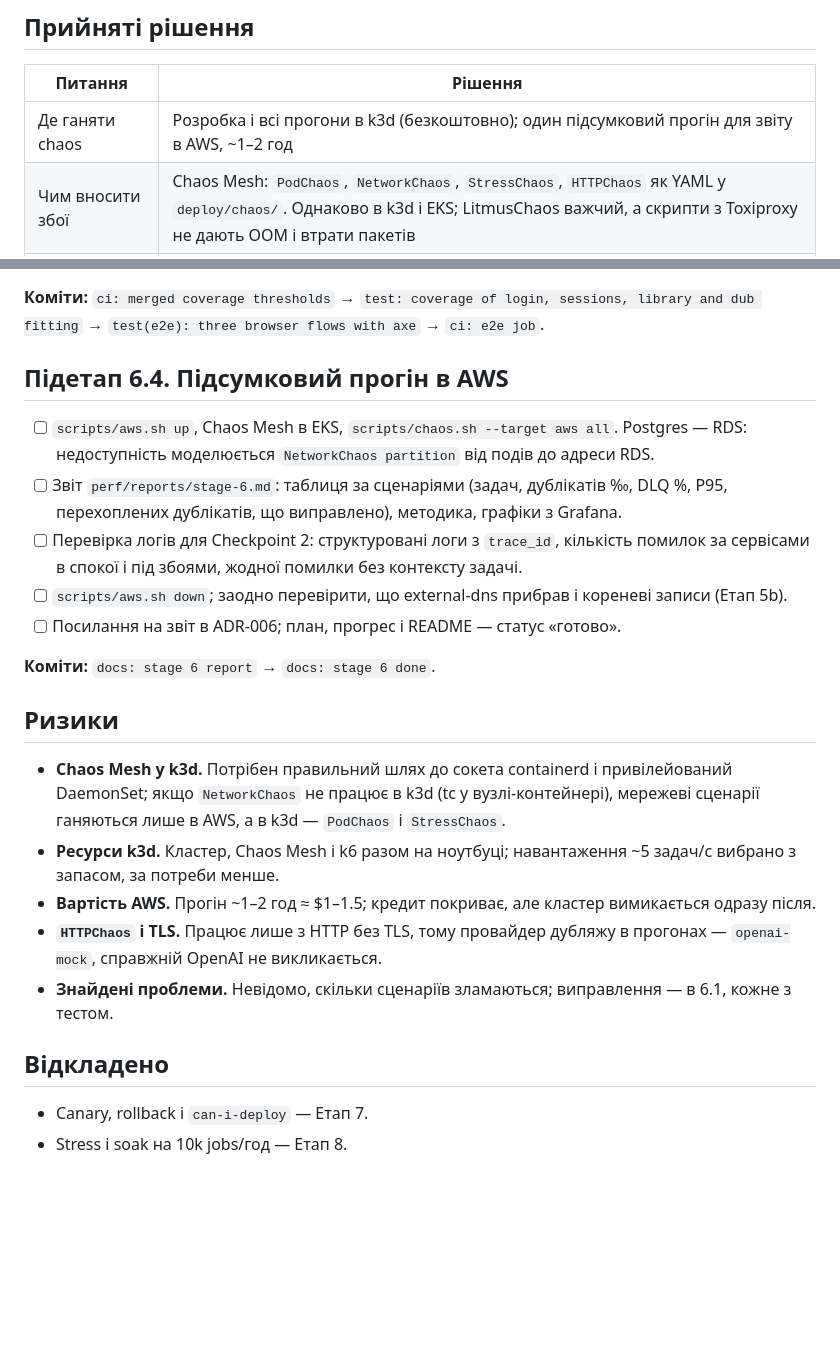
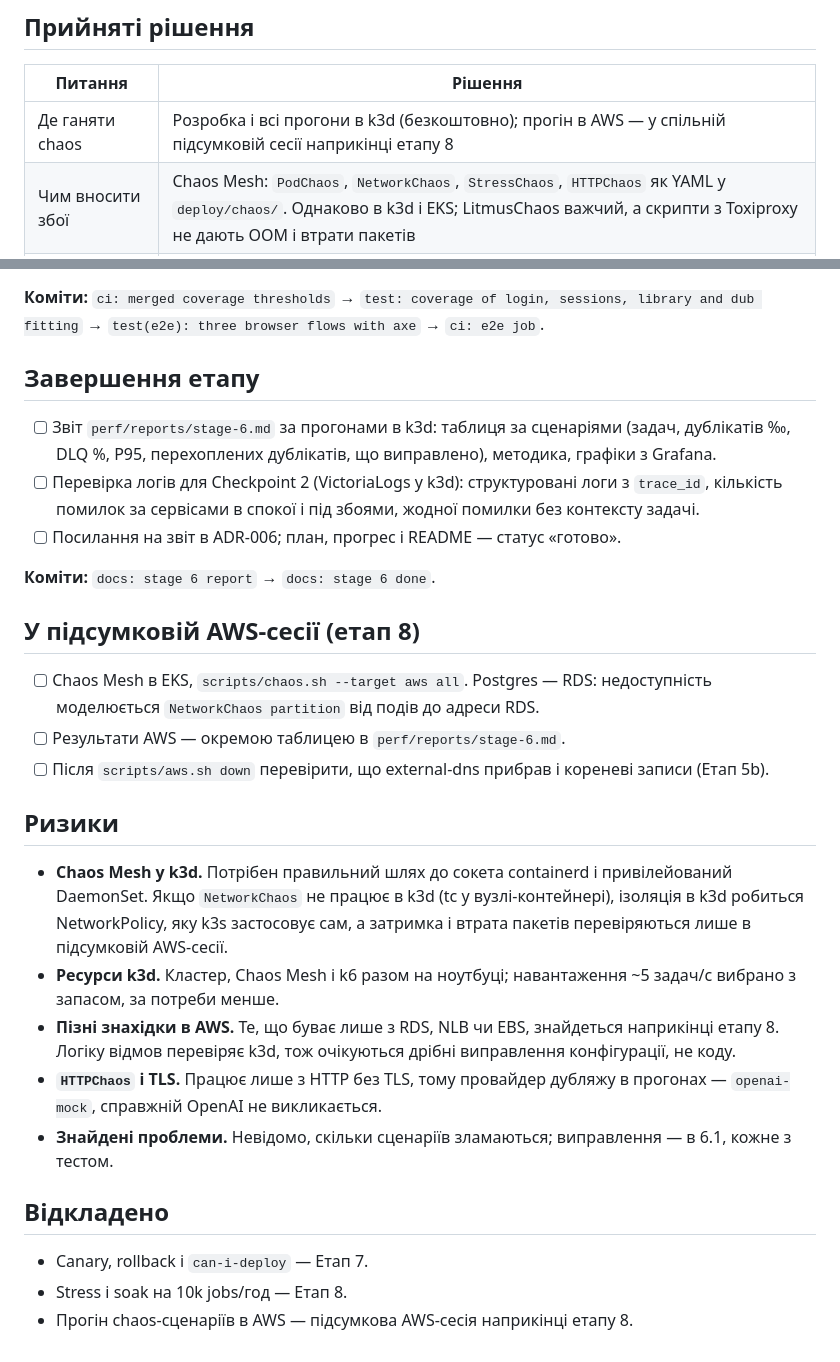
Before and after one commit to VitaliiProts/pdp-media-pipeline, a Markdown page: docs/plan/stage-6.md, 2 parts joined by grey strips. Rendered like a GitHub page; blank space fills up the shorter version.

Commit message:
docs: stage 6 runs in k3d, AWS in one session at the end of stage 8
Co-authored-by: Cursor <cursoragent@cursor.com>

```diff
--- a/docs/plan/stage-6.md
+++ b/docs/plan/stage-6.md
@@ -49,7 +53,7 @@ PR.
 
 | Питання               | Рішення                                                                                                                                                                                                   |
 | --------------------- | --------------------------------------------------------------------------------------------------------------------------------------------------------------------------------------------------------- |
-| Де ганяти chaos       | Розробка і всі прогони в k3d (безкоштовно); один підсумковий прогін для звіту в AWS, ~1–2 год                                                                                                             |
+| Де ганяти chaos       | Розробка і всі прогони в k3d (безкоштовно); прогін в AWS — у спільній підсумковій сесії наприкінці етапу 8                                                                                                |
 | Чим вносити збої      | Chaos Mesh: `PodChaos`, `NetworkChaos`, `StressChaos`, `HTTPChaos` як YAML у `deploy/chaos/`. Однаково в k3d і EKS; LitmusChaos важчий, а скрипти з Toxiproxy не дають OOM і втрати пакетів               |
 | Як рахувати дублікати | Аудитор після прогону рахує дублікати з видимим ефектом за Postgres, S3, `webhook-receiver` і лічильником викликів фейкового провайдера. Перехоплені дублікати (`jobs_duplicates_total`) — окремим рядком |
 | Pact                  | Файли в `pacts/`, споживачі й провайдери перевіряються в одному CI-прогоні, без брокера: у монорепо обидві сторони змінюються в одному PR                                                                 |
@@ -142,27 +146,33 @@ contracts` → `ci: verify the pacts`.
 **Коміти:** `ci: merged coverage thresholds` → `test: coverage of login, sessions, library and dub
 fitting` → `test(e2e): three browser flows with axe` → `ci: e2e job`.
 
-## Підетап 6.4. Підсумковий прогін в AWS
+## Завершення етапу
 
-- [ ] `scripts/aws.sh up`, Chaos Mesh в EKS, `scripts/chaos.sh --target aws all`. Postgres — RDS:
-      недоступність моделюється `NetworkChaos partition` від подів до адреси RDS.
-- [ ] Звіт `perf/reports/stage-6.md`: таблиця за сценаріями (задач, дублікатів ‰, DLQ %, P95,
-      перехоплених дублікатів, що виправлено), методика, графіки з Grafana.
-- [ ] Перевірка логів для Checkpoint 2: структуровані логи з `trace_id`, кількість помилок за
-      сервісами в спокої і під збоями, жодної помилки без контексту задачі.
-- [ ] `scripts/aws.sh down`; заодно перевірити, що external-dns прибрав і кореневі записи (Етап 5b).
+- [ ] Звіт `perf/reports/stage-6.md` за прогонами в k3d: таблиця за сценаріями (задач, дублікатів
+      ‰, DLQ %, P95, перехоплених дублікатів, що виправлено), методика, графіки з Grafana.
+- [ ] Перевірка логів для Checkpoint 2 (VictoriaLogs у k3d): структуровані логи з `trace_id`,
+      кількість помилок за сервісами в спокої і під збоями, жодної помилки без контексту задачі.
 - [ ] Посилання на звіт в ADR-006; план, прогрес і README — статус «готово».
 
 **Коміти:** `docs: stage 6 report` → `docs: stage 6 done`.
 
+## У підсумковій AWS-сесії (етап 8)
+
+- [ ] Chaos Mesh в EKS, `scripts/chaos.sh --target aws all`. Postgres — RDS: недоступність
+      моделюється `NetworkChaos partition` від подів до адреси RDS.
+- [ ] Результати AWS — окремою таблицею в `perf/reports/stage-6.md`.
+- [ ] Після `scripts/aws.sh down` перевірити, що external-dns прибрав і кореневі записи (Етап 5b).
+
 ## Ризики
 
-- **Chaos Mesh у k3d.** Потрібен правильний шлях до сокета containerd і привілейований DaemonSet;
-  якщо `NetworkChaos` не працює в k3d (tc у вузлі-контейнері), мережеві сценарії ганяються лише в
-  AWS, а в k3d — `PodChaos` і `StressChaos`.
+- **Chaos Mesh у k3d.** Потрібен правильний шлях до сокета containerd і привілейований DaemonSet.
+  Якщо `NetworkChaos` не працює в k3d (tc у вузлі-контейнері), ізоляція в k3d робиться
+  NetworkPolicy, яку k3s застосовує сам, а затримка і втрата пакетів перевіряються лише в
+  підсумковій AWS-сесії.
 - **Ресурси k3d.** Кластер, Chaos Mesh і k6 разом на ноутбуці; навантаження ~5 задач/с вибрано
   з запасом, за потреби менше.
-- **Вартість AWS.** Прогін ~1–2 год ≈ $1–1.5; кредит покриває, але кластер вимикається одразу після.
+- **Пізні знахідки в AWS.** Те, що буває лише з RDS, NLB чи EBS, знайдеться наприкінці етапу 8.
+  Логіку відмов перевіряє k3d, тож очікуються дрібні виправлення конфігурації, не коду.
 - **`HTTPChaos` і TLS.** Працює лише з HTTP без TLS, тому провайдер дубляжу в прогонах —
   `openai-mock`, справжній OpenAI не викликається.
 - **Знайдені проблеми.** Невідомо, скільки сценаріїв зламаються; виправлення — в 6.1, кожне з
@@ -172,3 +182,4 @@ fitting` → `test(e2e): three browser flows with axe` → `ci: e2e job`.
 
 - Canary, rollback і `can-i-deploy` — Етап 7.
 - Stress і soak на 10k jobs/год — Етап 8.
+- Прогін chaos-сценаріїв в AWS — підсумкова AWS-сесія наприкінці етапу 8.
```
Also changed, not shown: other parts of docs/plan/stage-6.md (+10 -6 lines).
